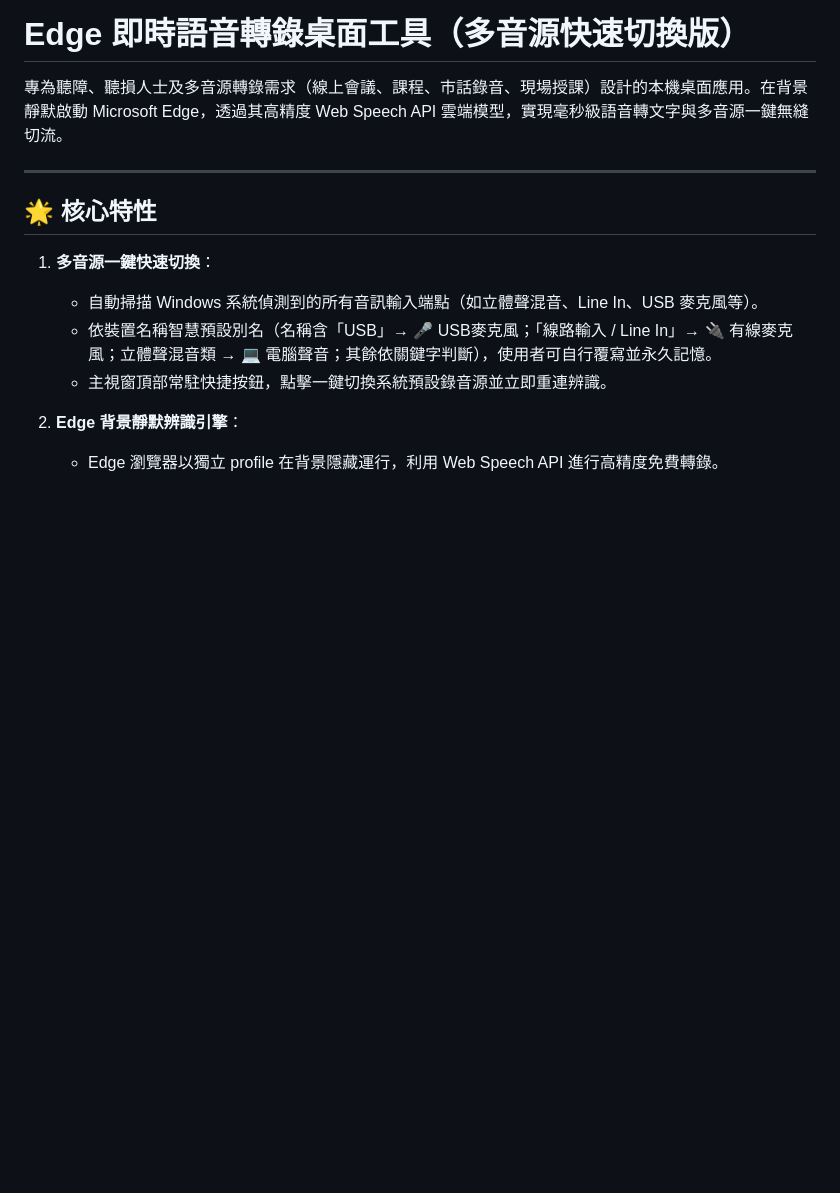
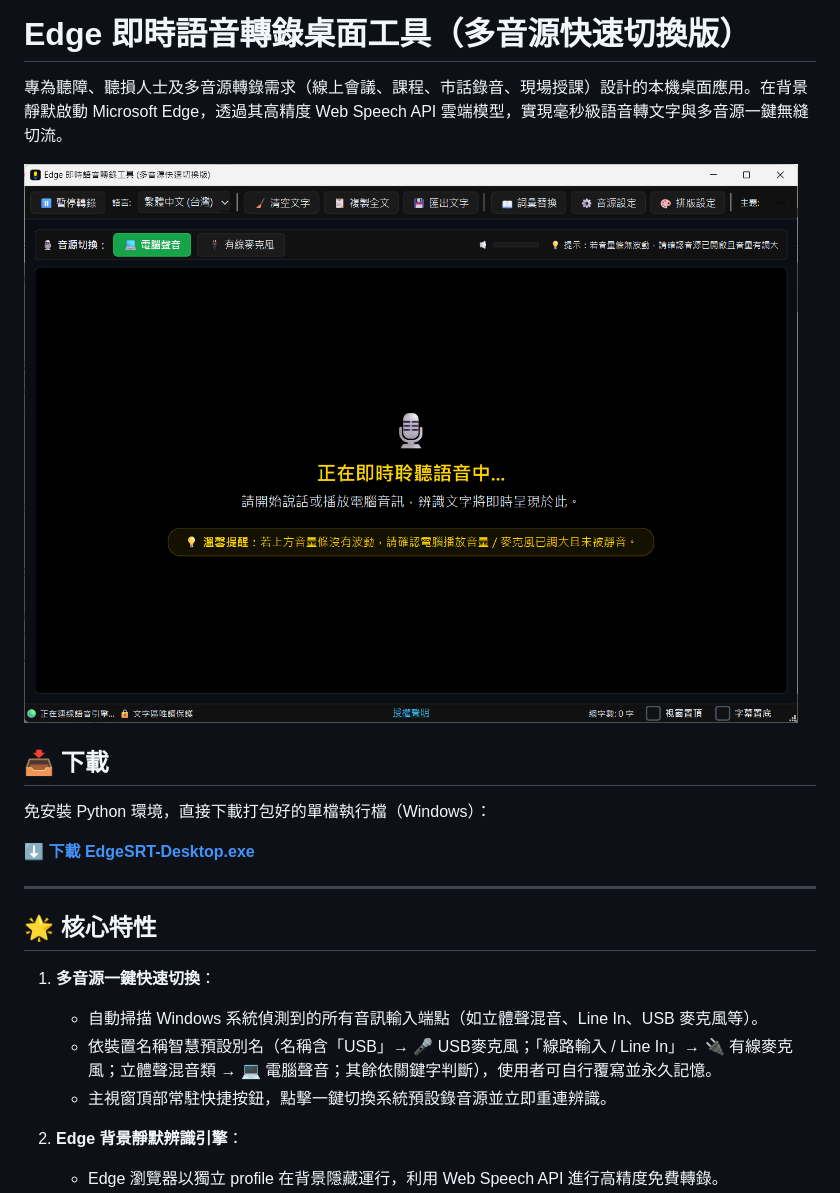
Before and after one commit to a630050/edgesrt-desktop, a Markdown page: README.md, the part around the change printed below. Rendered like a GitHub page; pictures changed too: image.png (added); blank space fills up the shorter version.

```diff
--- a/README.md
+++ b/README.md
@@ -1,6 +1,14 @@
 # Edge 即時語音轉錄桌面工具（多音源快速切換版）
 
 專為聽障、聽損人士及多音源轉錄需求（線上會議、課程、市話錄音、現場授課）設計的本機桌面應用。在背景靜默啟動 Microsoft Edge，透過其高精度 Web Speech API 雲端模型，實現毫秒級語音轉文字與多音源一鍵無縫切流。
+
+![程式截圖](image.png)
+
+## 📥 下載
+
+免安裝 Python 環境，直接下載打包好的單檔執行檔（Windows）：
+
+**[⬇️ 下載 EdgeSRT-Desktop.exe](https://u.pcloud.link/publink/show?code=XZFUF5JZPIKoY1gwCFX2PD4F8BPX0FkQQdEy)**
 
 ---
 
```
Also changed, not shown: other parts of README.md (+25 -0 lines).
